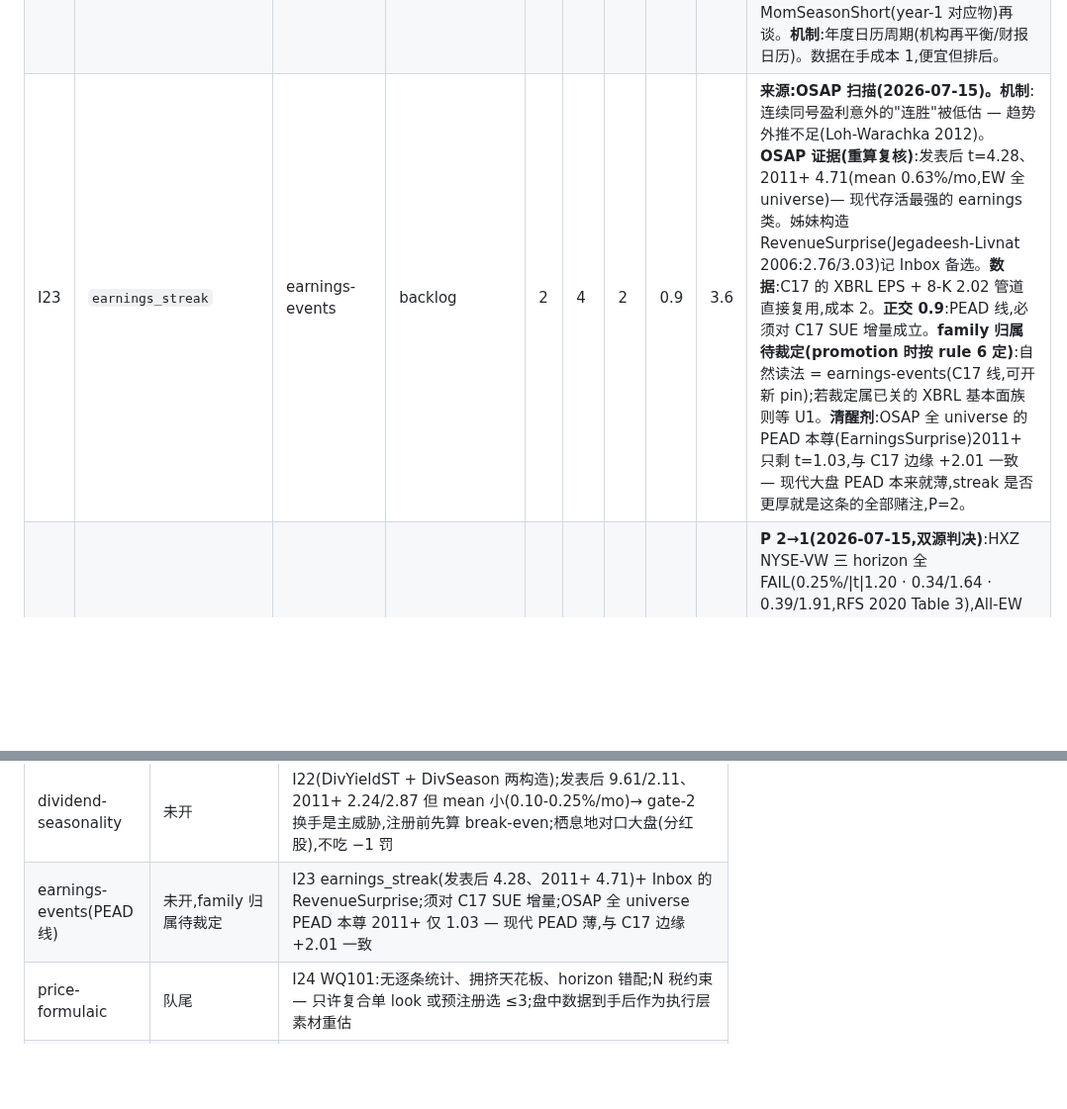
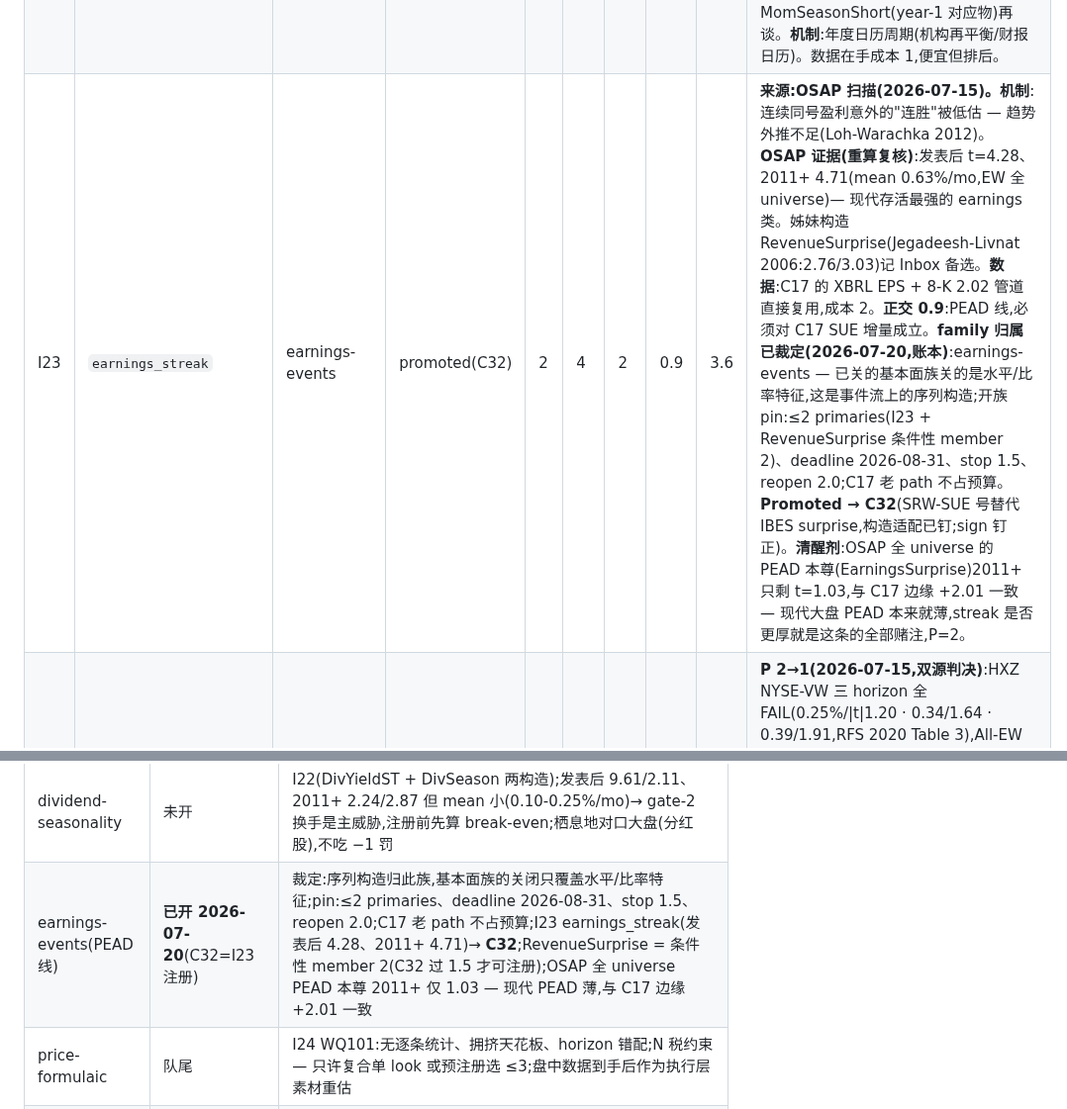
Before and after one commit to lexilei/alpha-graph, a Markdown page: IDEAS.md, 2 parts joined by grey strips. Shown at 99% size. GitHub-like rendering; blank space fills up the shorter version.

```diff
--- a/IDEAS.md
+++ b/IDEAS.md
@@ -70,7 +70,7 @@ FACTORS.md 管"测一个想法",这里管"选择测什么"。想法先登记、
 | I18 | `rn_skew_bkm` | options-xs | bench | 3 | 3 | 3 | 1.2 | 3.6 | **预算外替补**(同 I17,测前须 rule-6 修订)。**机制**:风险中性偏度 = 崩盘保险需求 / 彩票需求的截面定价差异(Conrad-Dittmar-Ghysels 2013、Bali-Murray;**方向在文献内有分歧,登记时必须预注册符号**,待核)。**数据**:BKM 无模型矩要求整条 smile — vol_smile 的 SVI 拟合管道可复用,成本 3。**正交 1.2**:三阶矩信息,与 I1 的 skew 斜率相关但不同构造(斜率 vs 积分矩),若 I1 先行且活,I18 增量另算。**旁证(2026-07-15)**:BKM 构造不在 OSAP;实现矩类比 ReturnSkew 发表后 t=1.28 弱 — in-sample-only 封顶 P=3 维持。 |
 | I17 | `os_volume_ratio` | options-xs | bench | 2 | 3 | 2 | 1.2 | 3.6 | **P 3→2(2026-07-15,OSAP 重算复核)**:OptionVolume1(Johnson-So 2012)**发表后 t=0.40、2011+ 0.90 — 发表后死**;OptionVolume2 反号(−1.40)。按规则"发表后已死"P≤2。**预算外替补**:options-xs 已按 I1–I3 钉 ≤9 looks,I17 测前须 rule-6 修订 — 现在更没有理由动它。**机制**:知情者偏好期权(杠杆 + 做空约束)→ O/S 量比负向预测(原 in-sample t=3.45)。**数据字段已核(2026-07-15)**:raw_singles 有 volume、无 OI — Johnson-So 的 O/S 只需期权成交量,构造可行;等 61 名下载齐。 |
 | I20 | `mom_seasonality_hs` | seasonality | backlog | 1 | 4 | 1 | 0.9 | 3.6 | **P 2→1(2026-07-15,登记当日即被 OSAP 否决 — 记录在案作为流程的胜利)**:HXZ in-sample NYSE-VW Ra1 3.43 强 pass(RFS 2020 Table 3),但 OSAP MomSeason(Heston-Sadka years-2-5,同族最近追踪)**发表后 t=−0.20、2011+ −0.08 — 发表后死**;按规则 post-pub OOS 压倒 in-sample。构造注:OSAP 追踪的是 years-2-5 平均,与 HXZ 的 year-1 年度滞后不完全同构 — 若日后想救,须先核 OSAP 的 MomSeasonShort(year-1 对应物)再谈。**机制**:年度日历周期(机构再平衡/财报日历)。数据在手成本 1,便宜但排后。 |
-| I23 | `earnings_streak` | earnings-events | backlog | 2 | 4 | 2 | 0.9 | 3.6 | **来源:OSAP 扫描(2026-07-15)。机制**:连续同号盈利意外的"连胜"被低估 — 趋势外推不足(Loh-Warachka 2012)。**OSAP 证据(重算复核)**:发表后 t=4.28、2011+ 4.71(mean 0.63%/mo,EW 全 universe)— 现代存活最强的 earnings 类。姊妹构造 RevenueSurprise(Jegadeesh-Livnat 2006:2.76/3.03)记 Inbox 备选。**数据**:C17 的 XBRL EPS + 8-K 2.02 管道直接复用,成本 2。**正交 0.9**:PEAD 线,必须对 C17 SUE 增量成立。**family 归属待裁定(promotion 时按 rule 6 定)**:自然读法 = earnings-events(C17 线,可开新 pin);若裁定属已关的 XBRL 基本面族则等 U1。**清醒剂**:OSAP 全 universe 的 PEAD 本尊(EarningsSurprise)2011+ 只剩 t=1.03,与 C17 边缘 +2.01 一致 — 现代大盘 PEAD 本来就薄,streak 是否更厚就是这条的全部赌注,P=2。 |
+| I23 | `earnings_streak` | earnings-events | promoted(C32) | 2 | 4 | 2 | 0.9 | 3.6 | **来源:OSAP 扫描(2026-07-15)。机制**:连续同号盈利意外的"连胜"被低估 — 趋势外推不足(Loh-Warachka 2012)。**OSAP 证据(重算复核)**:发表后 t=4.28、2011+ 4.71(mean 0.63%/mo,EW 全 universe)— 现代存活最强的 earnings 类。姊妹构造 RevenueSurprise(Jegadeesh-Livnat 2006:2.76/3.03)记 Inbox 备选。**数据**:C17 的 XBRL EPS + 8-K 2.02 管道直接复用,成本 2。**正交 0.9**:PEAD 线,必须对 C17 SUE 增量成立。**family 归属已裁定(2026-07-20,账本)**:earnings-events — 已关的基本面族关的是水平/比率特征,这是事件流上的序列构造;开族 pin:≤2 primaries(I23 + RevenueSurprise 条件性 member 2)、deadline 2026-08-31、stop 1.5、reopen 2.0;C17 老 path 不占预算。**Promoted → C32**(SRW-SUE 号替代 IBES surprise,构造适配已钉;sign 钉正)。**清醒剂**:OSAP 全 universe 的 PEAD 本尊(EarningsSurprise)2011+ 只剩 t=1.03,与 C17 边缘 +2.01 一致 — 现代大盘 PEAD 本来就薄,streak 是否更厚就是这条的全部赌注,P=2。 |
 | I9 | `amihud_illiq` | liquidity-volume | backlog | 1 | 4 | 1 | 0.8 | 3.2 | **P 2→1(2026-07-15,双源判决)**:HXZ NYSE-VW 三 horizon 全 FAIL(0.25%/\|t\|1.20 · 0.34/1.64 · 0.39/1.91,RFS 2020 Table 3),All-EW 1.01/3.49 = 纯微盘;OSAP **发表后 t=0.36、2011+ 反号 −0.83**(重算复核)— 发表后连全 universe EW 都死了。"U1 后上调"降格为:U1 且含小微盘才可能值得,且要先过"发表后已死"这一关。机制/构造/预算同前(\|ret\|/$vol;与 B6 差异仅在分子;I9/I13/I14/I21 家族 ≤3 primaries)。Pastor-Stambaugh beta 不登记(HXZ:EW 下也 FAIL)。 |
 | I13 | `turnover_dnr` | liquidity-volume | backlog | 1 | 4 | 1 | 0.8 | 3.2 | **P 2→1(2026-07-15,双源)**:HXZ NYSE-VW 全 horizon FAIL(−0.15/0.61 · −0.16/0.62 · −0.11/0.46),All-EW 才活(−0.86/3.53);OSAP ShareVol **发表后 t=0.29、2011+ 0.15 — 发表后死**(重算复核)。构造论点不变(volume/shares,B7 PIT shares;share vs dollar 口径)。 |
 | I10 | `news_coverage_neglect` | news | backlog | 3 | 4 | 4 | 0.9 | 2.7 | **news family 的频率轴,成员中先验最高** — 照搬你 8-K 的教训:频率活(C11)、内容死(C12–C14)。**机制**:媒体忽视溢价 — 无覆盖股票跑赢有覆盖(Fang-Peress 2009 JF,待核 OSAP):投资者认知不完备,无覆盖 = 持有者要求信息不完备补偿;对手盘 = 只买上新闻的票的注意力驱动投资者。**数据(瓶颈,family 共用)**:带时间戳可 PIT 的历史新闻语料 — 免费端 GDELT(2015+,实体→ticker 匹配噪声大)、付费端 Tiingo/Polygon(历史深度待核);**开族前置 = GDELT 实体匹配可行性 QA**(抽样精确率报告;数据工程,不算 look)。**与已测重叠**:强制披露子集(8-K)已测完,增量必须来自 filings 外的媒体报道 → 正交 0.9。**拥挤**:高;忽视效应小盘更强(U1 后上调)。 |
@@ -103,7 +103,7 @@ FACTORS.md 管"测一个想法",这里管"选择测什么"。想法先登记、
 | industry-momentum | 未开,设计冲突待决 | I19;HXZ NYSE-VW 全 horizon PASS(2.86/3.01/3.57),但 v0 sn judge 按构造消灭跨行业信号 — 开测前须预注册非 sn 评价设计或写理由跳过;注意 OSAP 无行业动量条目("IntMom" 是 Novy-Marx 中期动量,发表后 1.05 弱,勿混淆勿顺手测) |
 | seasonality | 未开,**OSAP 判决后降级**(2026-07-15) | I20:HXZ in-sample NYSE-VW 3.43 pass 被 OSAP 发表后追踪(MomSeason −0.20)压倒 → P=1;若想救先核 year-1 对应物(MomSeasonShort) |
 | dividend-seasonality | 未开 | I22(DivYieldST + DivSeason 两构造);发表后 9.61/2.11、2011+ 2.24/2.87 但 mean 小(0.10-0.25%/mo)→ gate-2 换手是主威胁,注册前先算 break-even;栖息地对口大盘(分红股),不吃 −1 罚 |
-| earnings-events(PEAD 线) | 未开,family 归属待裁定 | I23 earnings_streak(发表后 4.28、2011+ 4.71)+ Inbox 的 RevenueSurprise;须对 C17 SUE 增量;OSAP 全 universe PEAD 本尊 2011+ 仅 1.03 — 现代 PEAD 薄,与 C17 边缘 +2.01 一致 |
+| earnings-events(PEAD 线) | **已开 2026-07-20**(C32=I23 注册) | 裁定:序列构造归此族,基本面族的关闭只覆盖水平/比率特征;pin:≤2 primaries、deadline 2026-08-31、stop 1.5、reopen 2.0;C17 老 path 不占预算;I23 earnings_streak(发表后 4.28、2011+ 4.71)→ **C32**;RevenueSurprise = 条件性 member 2(C32 过 1.5 才可注册);OSAP 全 universe PEAD 本尊 2011+ 仅 1.03 — 现代 PEAD 薄,与 C17 边缘 +2.01 一致 |
 | price-formulaic | 队尾 | I24 WQ101:无逐条统计、拥挤天花板、horizon 错配;N 税约束 — 只许复合单 look 或预注册选 ≤3;盘中数据到手后作为执行层素材重估 |
 | ownership-flow | 未开 | I5、I6;I6 先验依赖 U1 |
 | alt-activity | 未开,先验中低 | I7、I8 |
```
Also changed, not shown: FACTORS.md (+3 -1 lines), reports/factor_preregistration.md (+1 -0 lines).
